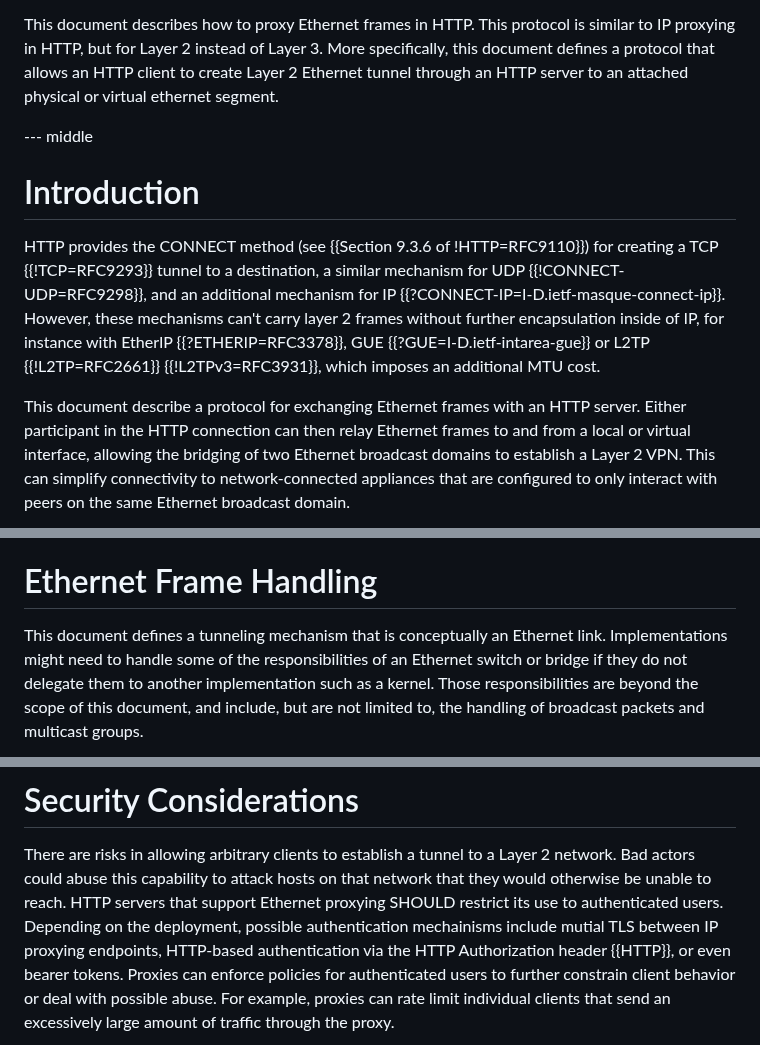
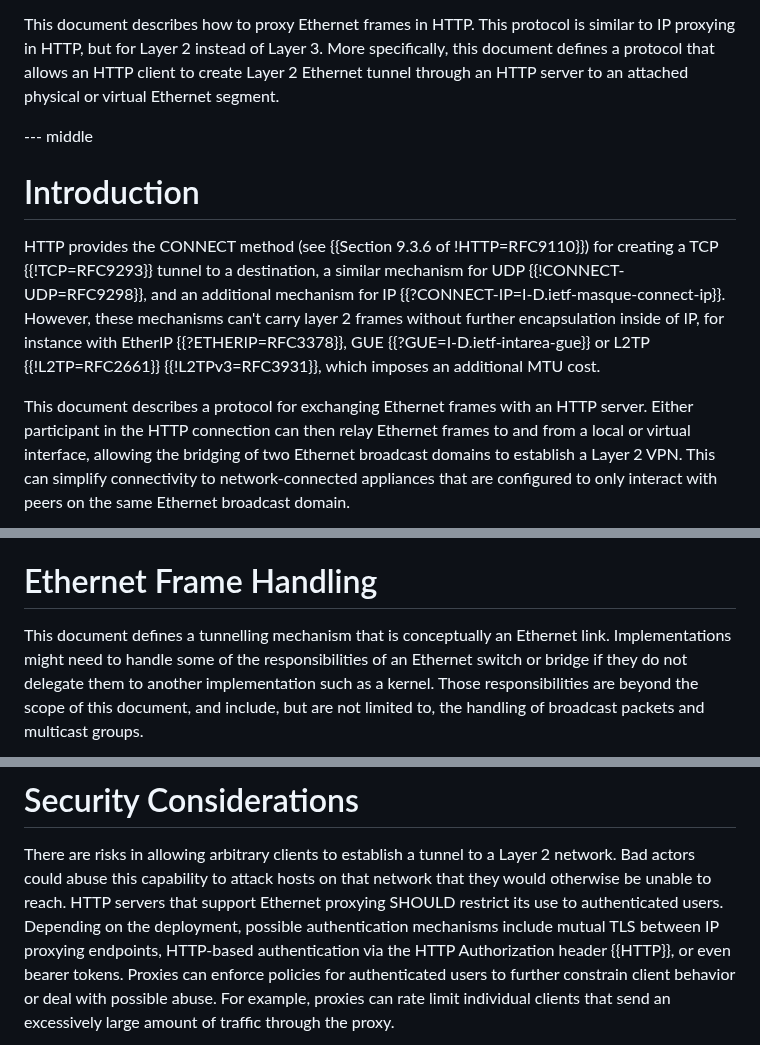
Before and after one commit to ietf-wg-masque/draft-ietf-masque-connect-ethernet, a Markdown page: draft-ietf-masque-connect-ethernet.md, 3 parts joined by grey strips. Drawn GitHub-style.

Commit message:
Spelling fixes and tweaks

```diff
--- a/draft-ietf-masque-connect-ethernet.md
+++ b/draft-ietf-masque-connect-ethernet.md
@@ -56,7 +56,7 @@ This document describes how to proxy Ethernet frames in HTTP. This protocol
 is similar to IP proxying in HTTP, but for Layer 2 instead of Layer 3. More
 specifically, this document defines a protocol that allows an HTTP client to
 create Layer 2 Ethernet tunnel through an HTTP server to an attached
-physical or virtual ethernet segment.
+physical or virtual Ethernet segment.
 
 
 --- middle
@@ -71,7 +71,7 @@ carry layer 2 frames without further encapsulation inside of IP, for instance
 with EtherIP {{?ETHERIP=RFC3378}}, GUE {{?GUE=I-D.ietf-intarea-gue}} or L2TP
 {{!L2TP=RFC2661}} {{!L2TPv3=RFC3931}}, which imposes an additional MTU cost.
 
-This document describe a protocol for exchanging Ethernet frames with an HTTP
+This document describes a protocol for exchanging Ethernet frames with an HTTP
 server. Either participant in the HTTP connection can then relay Ethernet
 frames to and from a local or virtual interface, allowing the bridging of two
 Ethernet broadcast domains to establish a Layer 2 VPN. This can simplify
@@ -355,7 +355,7 @@ the Frame check sequence field).
 
 # Ethernet Frame Handling
 
-This document defines a tunneling mechanism that is conceptually an Ethernet
+This document defines a tunnelling mechanism that is conceptually an Ethernet
 link. Implementations might need to handle some of the responsibilities of an
 Ethernet switch or bridge if they do not delegate them to another implementation
 such as a kernel. Those responsibilities are beyond the scope of this document,
@@ -459,7 +459,7 @@ There are risks in allowing arbitrary clients to establish a tunnel to a Layer 2
 network. Bad actors could abuse this capability to attack hosts on that network
 that they would otherwise be unable to reach. HTTP servers that support Ethernet
 proxying SHOULD restrict its use to authenticated users. Depending on the
-deployment, possible authentication mechainisms include mutial TLS between IP
+deployment, possible authentication mechanisms include mutual TLS between IP
 proxying endpoints, HTTP-based authentication via the HTTP Authorization header
 {{HTTP}}, or even bearer tokens. Proxies can enforce policies for authenticated
 users to further constrain client behavior or deal with possible abuse. For
```
